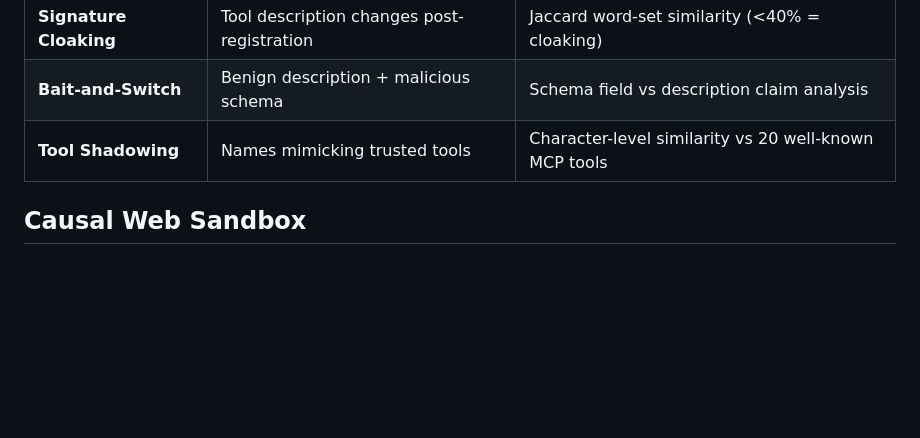
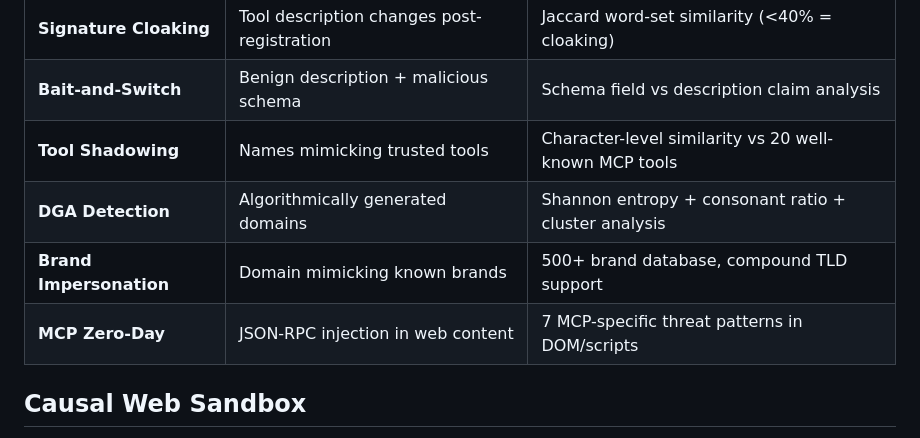
Before and after one commit to minorumochizuki2015-ship-it/mcp-gateway-gemini3, a Markdown page: README.md, the part around one of its changes. Rendered like a GitHub page; blank space fills up the shorter version.

```diff
--- a/README.md
+++ b/README.md
@@ -150,6 +150,9 @@ Three novel detectors targeting MCP supply-chain threats:
 | **Signature Cloaking** | Tool description changes post-registration | Jaccard word-set similarity (<40% = cloaking) |
 | **Bait-and-Switch** | Benign description + malicious schema | Schema field vs description claim analysis |
 | **Tool Shadowing** | Names mimicking trusted tools | Character-level similarity vs 20 well-known MCP tools |
+| **DGA Detection** | Algorithmically generated domains | Shannon entropy + consonant ratio + cluster analysis |
+| **Brand Impersonation** | Domain mimicking known brands | 500+ brand database, compound TLD support |
+| **MCP Zero-Day** | JSON-RPC injection in web content | 7 MCP-specific threat patterns in DOM/scripts |
 
 ## Causal Web Sandbox
 
```
Also changed, not shown: other parts of README.md (+48 -2 lines).
